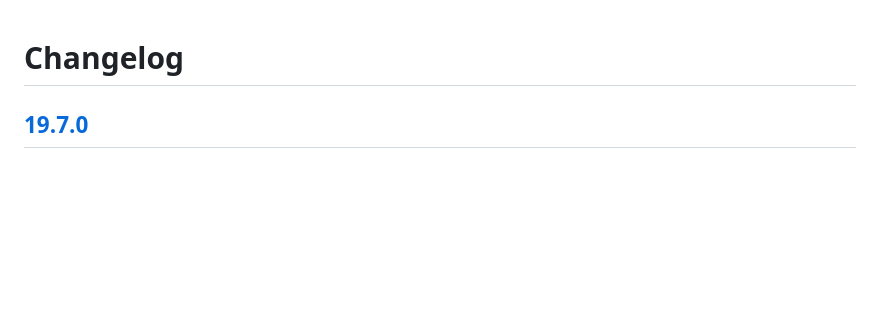
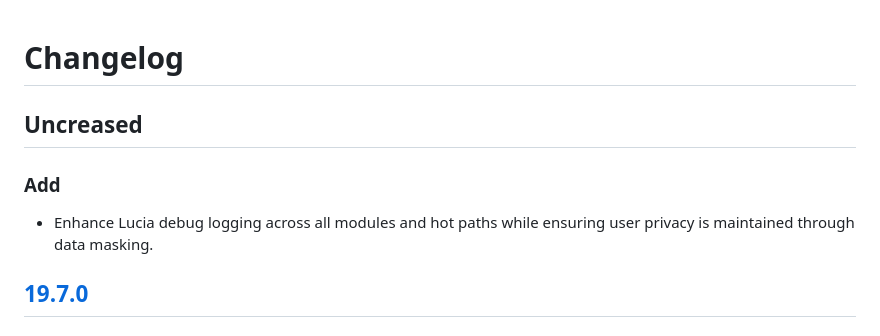
Before and after one commit to luciqai/luciq-flutter-sdk, a Markdown page: packages/luciq_flutter/CHANGELOG.md, the part around the change. GitHub-like rendering; blank space fills up the shorter version.

```diff
--- a/packages/luciq_flutter/CHANGELOG.md
+++ b/packages/luciq_flutter/CHANGELOG.md
@@ -1,5 +1,11 @@
 # Changelog
 
+## Uncreased
+
+### Add
+
+- Enhance Lucia debug logging across all modules and hot paths while ensuring user privacy is
+  maintained through data masking.
 
 ## [19.7.0](https://github.com/luciqai/luciq-flutter-sdk/compare/v19.7.0...19.6.0)
 
```
